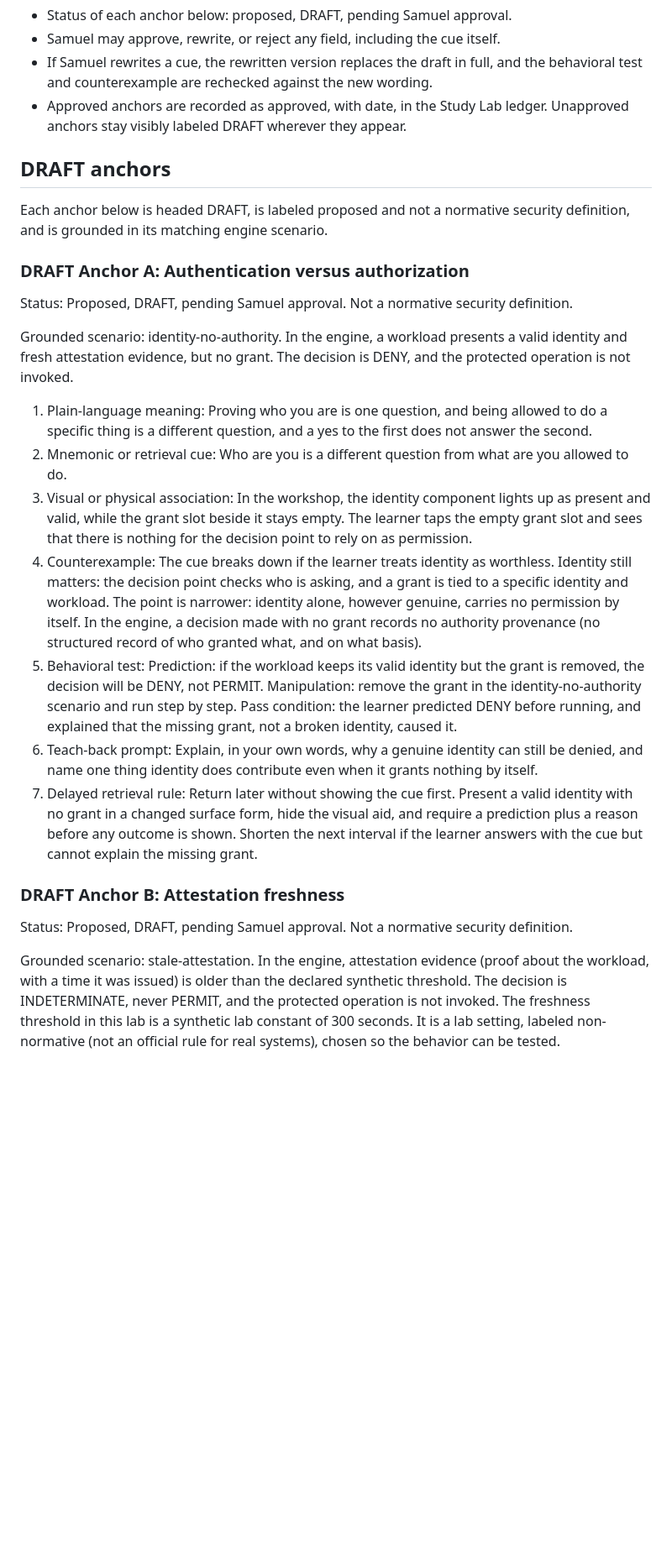
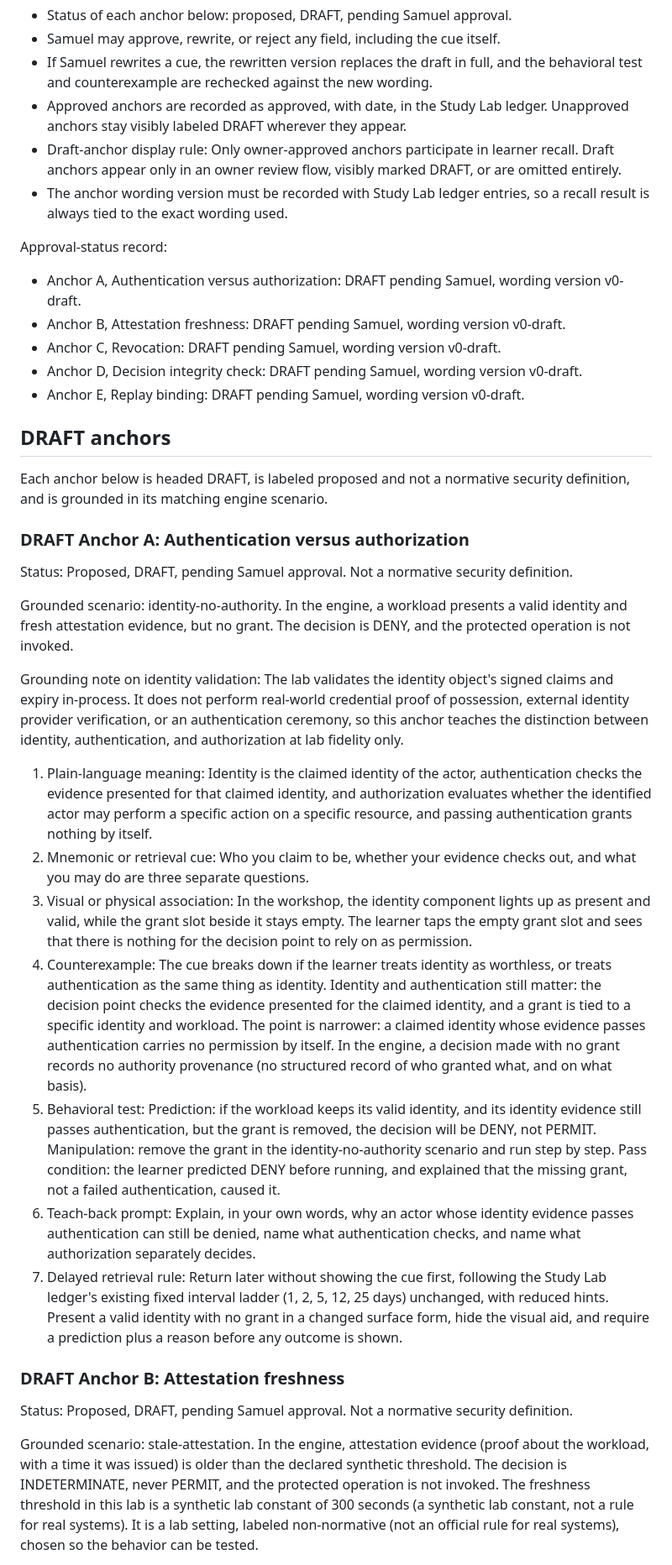
Before and after one commit to samuelankrah/autonomous-trust-platform, a Markdown page: docs/workshop/memory-anchor-spec.md, the part around one of its changes. Shown at 84% size. GitHub-like rendering; blank space fills up the shorter version.

```diff
--- a/docs/workshop/memory-anchor-spec.md
+++ b/docs/workshop/memory-anchor-spec.md
@@ -57,6 +59,16 @@ Every anchor is a draft until Samuel approves or rewrites it. No anchor is norma
 - Samuel may approve, rewrite, or reject any field, including the cue itself.
 - If Samuel rewrites a cue, the rewritten version replaces the draft in full, and the behavioral test and counterexample are rechecked against the new wording.
 - Approved anchors are recorded as approved, with date, in the Study Lab ledger. Unapproved anchors stay visibly labeled DRAFT wherever they appear.
+- Draft-anchor display rule: Only owner-approved anchors participate in learner recall. Draft anchors appear only in an owner review flow, visibly marked DRAFT, or are omitted entirely.
+- The anchor wording version must be recorded with Study Lab ledger entries, so a recall result is always tied to the exact wording used.
+
+Approval-status record:
+
+- Anchor A, Authentication versus authorization: DRAFT pending Samuel, wording version v0-draft.
+- Anchor B, Attestation freshness: DRAFT pending Samuel, wording version v0-draft.
+- Anchor C, Revocation: DRAFT pending Samuel, wording version v0-draft.
+- Anchor D, Decision integrity check: DRAFT pending Samuel, wording version v0-draft.
+- Anchor E, Replay binding: DRAFT pending Samuel, wording version v0-draft.
 
 ## DRAFT anchors
 
@@ -68,17 +80,19 @@ Status: Proposed, DRAFT, pending Samuel approval. Not a normative security defin
 
 Grounded scenario: identity-no-authority. In the engine, a workload presents a valid identity and fresh attestation evidence, but no grant. The decision is DENY, and the protected operation is not invoked.
 
-1. Plain-language meaning: Proving who you are is one question, and being allowed to do a specific thing is a different question, and a yes to the first does not answer the second.
-2. Mnemonic or retrieval cue: Who are you is a different question from what are you allowed to do.
+Grounding note on identity validation: The lab validates the identity object's signed claims and expiry in-process. It does not perform real-world credential proof of possession, external identity provider verification, or an authentication ceremony, so this anchor teaches the distinction between identity, authentication, and authorization at lab fidelity only.
+
+1. Plain-language meaning: Identity is the claimed identity of the actor, authentication checks the evidence presented for that claimed identity, and authorization evaluates whether the identified actor may perform a specific action on a specific resource, and passing authentication grants nothing by itself.
+2. Mnemonic or retrieval cue: Who you claim to be, whether your evidence checks out, and what you may do are three separate questions.
 3. Visual or physical association: In the workshop, the identity component lights up as present and valid, while the grant slot beside it stays empty. The learner taps the empty grant slot and sees that there is nothing for the decision point to rely on as permission.
-4. Counterexample: The cue breaks down if the learner treats identity as worthless. Identity still matters: the decision point checks who is asking, and a grant is tied to a specific identity and workload. The point is narrower: identity alone, however genuine, carries no permission by itself. In the engine, a decision made with no grant records no authority provenance (no structured record of who granted what, and on what basis).
-5. Behavioral test: Prediction: if the workload keeps its valid identity but the grant is removed, the decision will be DENY, not PERMIT. Manipulation: remove the grant in the identity-no-authority scenario and run step by step. Pass condition: the learner predicted DENY before running, and explained that the missing grant, not a broken identity, caused it.
-6. Teach-back prompt: Explain, in your own words, why a genuine identity can still be denied, and name one thing identity does contribute even when it grants nothing by itself.
-7. Delayed retrieval rule: Return later without showing the cue first. Present a valid identity with no grant in a changed surface form, hide the visual aid, and require a prediction plus a reason before any outcome is shown. Shorten the next interval if the learner answers with the cue but cannot explain the missing grant.
+4. Counterexample: The cue breaks down if the learner treats identity as worthless, or treats authentication as the same thing as identity. Identity and authentication still matter: the decision point checks the evidence presented for the claimed identity, and a grant is tied to a specific identity and workload. The point is narrower: a claimed identity whose evidence passes authentication carries no permission by itself. In the engine, a decision made with no grant records no authority provenance (no structured record of who granted what, and on what basis).
+5. Behavioral test: Prediction: if the workload keeps its valid identity, and its identity evidence still passes authentication, but the grant is removed, the decision will be DENY, not PERMIT. Manipulation: remove the grant in the identity-no-authority scenario and run step by step. Pass condition: the learner predicted DENY before running, and explained that the missing grant, not a failed authentication, caused it.
+6. Teach-back prompt: Explain, in your own words, why an actor whose identity evidence passes authentication can still be denied, name what authentication checks, and name what authorization separately decides.
+7. Delayed retrieval rule: Return later without showing the cue first, following the Study Lab ledger's existing fixed interval ladder (1, 2, 5, 12, 25 days) unchanged, with reduced hints. Present a valid identity with no grant in a changed surface form, hide the visual aid, and require a prediction plus a reason before any outcome is shown.
 
 ### DRAFT Anchor B: Attestation freshness
 
 Status: Proposed, DRAFT, pending Samuel approval. Not a normative security definition.
 
-Grounded scenario: stale-attestation. In the engine, attestation evidence (proof about the workload, with a time it was issued) is older than the declared synthetic threshold. The decision is INDETERMINATE, never PERMIT, and the protected operation is not invoked. The freshness threshold in this lab is a synthetic lab constant of 300 seconds. It is a lab setting, labeled non-normative (not an official rule for real systems), chosen so the behavior can be tested.
+Grounded scenario: stale-attestation. In the engine, attestation evidence (proof about the workload, with a time it was issued) is older than the declared synthetic threshold. The decision is INDETERMINATE, never PERMIT, and the protected operation is not invoked. The freshness threshold in this lab is a synthetic lab constant of 300 seconds (a synthetic lab constant, not a rule for real systems). It is a lab setting, labeled non-normative (not an official rule for real systems), chosen so the behavior can be tested.
 
```
Also changed, not shown: other parts of docs/workshop/memory-anchor-spec.md (+29 -27 lines).
